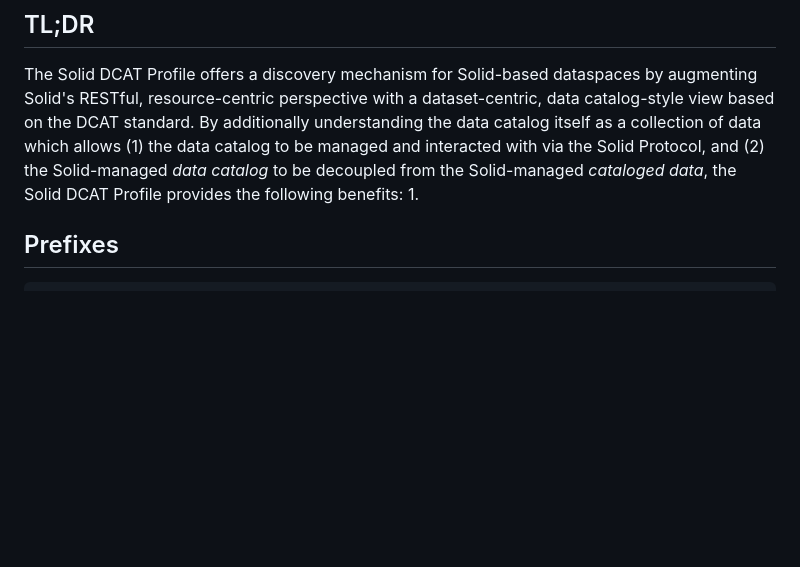
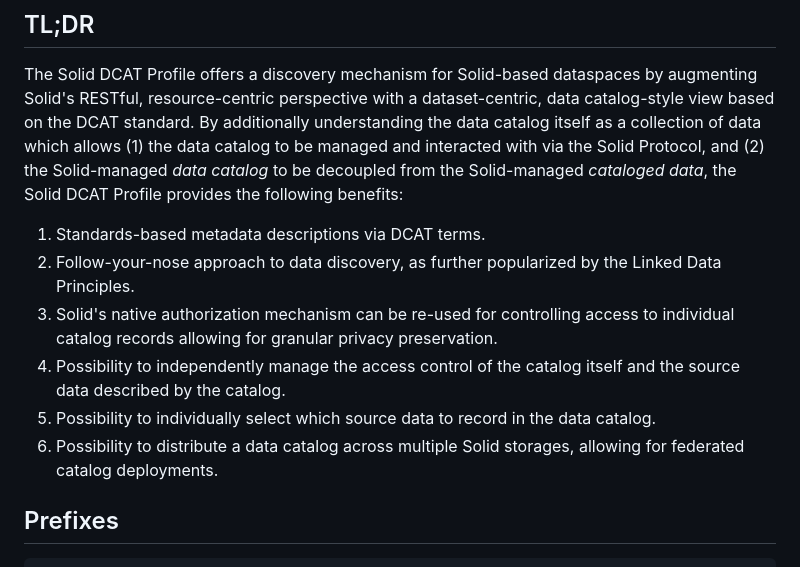
Before and after one commit to kubeluk/SolidDCAT-Profile, a Markdown page: spec.md, the part around the change. GitHub-like rendering; blank space fills up the shorter version.

Commit message:
add benefits

```diff
--- a/spec.md
+++ b/spec.md
@@ -7,7 +7,12 @@ In such an environment, discovery is consiered a fundamental mechanism for estab
 ## TL;DR
 
 The Solid DCAT Profile offers a discovery mechanism for Solid-based dataspaces by augmenting Solid's RESTful, resource-centric perspective with a dataset-centric, data catalog-style view based on the DCAT standard. By additionally understanding the data catalog itself as a collection of data which allows (1) the data catalog to be managed and interacted with via the Solid Protocol, and (2) the Solid-managed *data catalog* to be decoupled from the Solid-managed *cataloged data*, the Solid DCAT Profile provides the following benefits:
-1.
+1. Standards-based metadata descriptions via DCAT terms.
+2. Follow-your-nose approach to data discovery, as further popularized by the Linked Data Principles.
+3. Solid's native authorization mechanism can be re-used for controlling access to individual catalog records allowing for granular privacy preservation.
+4. Possibility to independently manage the access control of the catalog itself and the source data described by the catalog.
+5. Possibility to individually select which source data to record in the data catalog.
+6. Possibility to distribute a data catalog across multiple Solid storages, allowing for federated catalog deployments.
 
 ## Prefixes
 
```
